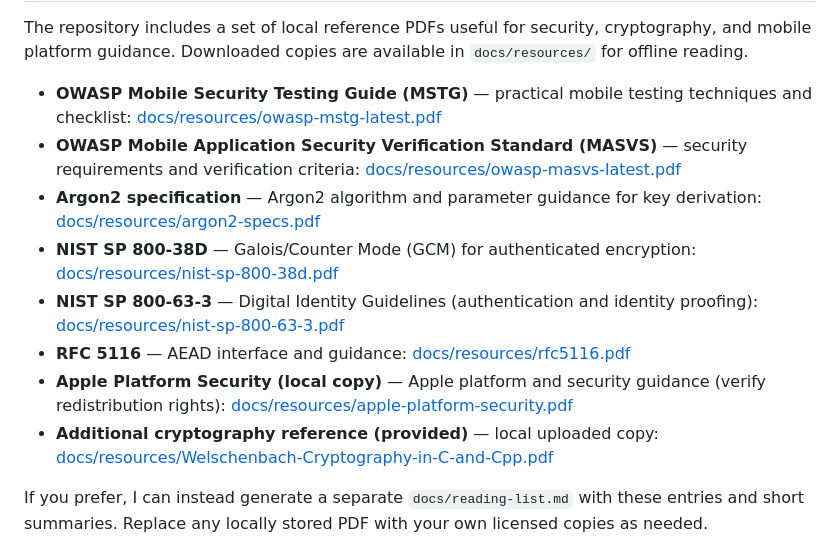
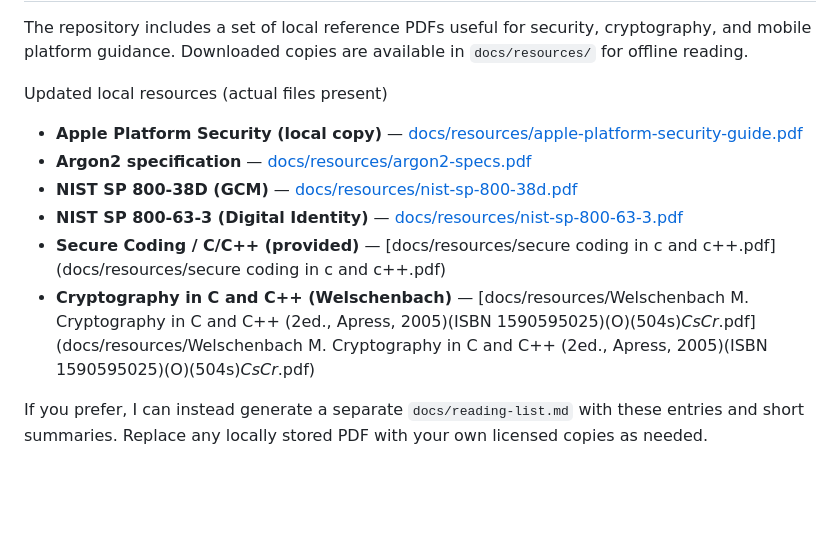
Before and after one commit to theonlychant/aegis, a Markdown page: README.md, the part around the change. GitHub-like rendering; blank space fills up the shorter version.

Commit message:
docs: update README to reference actual PDFs in docs/resources

```diff
--- a/README.md
+++ b/README.md
@@ -120,14 +120,13 @@ Resources / Reading List
 
 The repository includes a set of local reference PDFs useful for security, cryptography, and mobile platform guidance. Downloaded copies are available in `docs/resources/` for offline reading.
 
-- **OWASP Mobile Security Testing Guide (MSTG)** — practical mobile testing techniques and checklist: [docs/resources/owasp-mstg-latest.pdf](docs/resources/owasp-mstg-latest.pdf)
-- **OWASP Mobile Application Security Verification Standard (MASVS)** — security requirements and verification criteria: [docs/resources/owasp-masvs-latest.pdf](docs/resources/owasp-masvs-latest.pdf)
-- **Argon2 specification** — Argon2 algorithm and parameter guidance for key derivation: [docs/resources/argon2-specs.pdf](docs/resources/argon2-specs.pdf)
-- **NIST SP 800-38D** — Galois/Counter Mode (GCM) for authenticated encryption: [docs/resources/nist-sp-800-38d.pdf](docs/resources/nist-sp-800-38d.pdf)
-- **NIST SP 800-63-3** — Digital Identity Guidelines (authentication and identity proofing): [docs/resources/nist-sp-800-63-3.pdf](docs/resources/nist-sp-800-63-3.pdf)
-- **RFC 5116** — AEAD interface and guidance: [docs/resources/rfc5116.pdf](docs/resources/rfc5116.pdf)
-- **Apple Platform Security (local copy)** — Apple platform and security guidance (verify redistribution rights): [docs/resources/apple-platform-security.pdf](docs/resources/apple-platform-security.pdf)
-- **Additional cryptography reference (provided)** — local uploaded copy: [docs/resources/Welschenbach-Cryptography-in-C-and-Cpp.pdf](docs/resources/Welschenbach-Cryptography-in-C-and-Cpp.pdf)
+Updated local resources (actual files present)
+- **Apple Platform Security (local copy)** — [docs/resources/apple-platform-security-guide.pdf](docs/resources/apple-platform-security-guide.pdf)
+- **Argon2 specification** — [docs/resources/argon2-specs.pdf](docs/resources/argon2-specs.pdf)
+- **NIST SP 800-38D (GCM)** — [docs/resources/nist-sp-800-38d.pdf](docs/resources/nist-sp-800-38d.pdf)
+- **NIST SP 800-63-3 (Digital Identity)** — [docs/resources/nist-sp-800-63-3.pdf](docs/resources/nist-sp-800-63-3.pdf)
+- **Secure Coding / C/C++ (provided)** — [docs/resources/secure coding in c and c++.pdf](docs/resources/secure coding in c and c++.pdf)
+- **Cryptography in C and C++ (Welschenbach)** — [docs/resources/Welschenbach M. Cryptography in C and C++ (2ed., Apress, 2005)(ISBN 1590595025)(O)(504s)_CsCr_.pdf](docs/resources/Welschenbach M. Cryptography in C and C++ (2ed., Apress, 2005)(ISBN 1590595025)(O)(504s)_CsCr_.pdf)
 
 If you prefer, I can instead generate a separate `docs/reading-list.md` with these entries and short summaries. Replace any locally stored PDF with your own licensed copies as needed.
 
```
